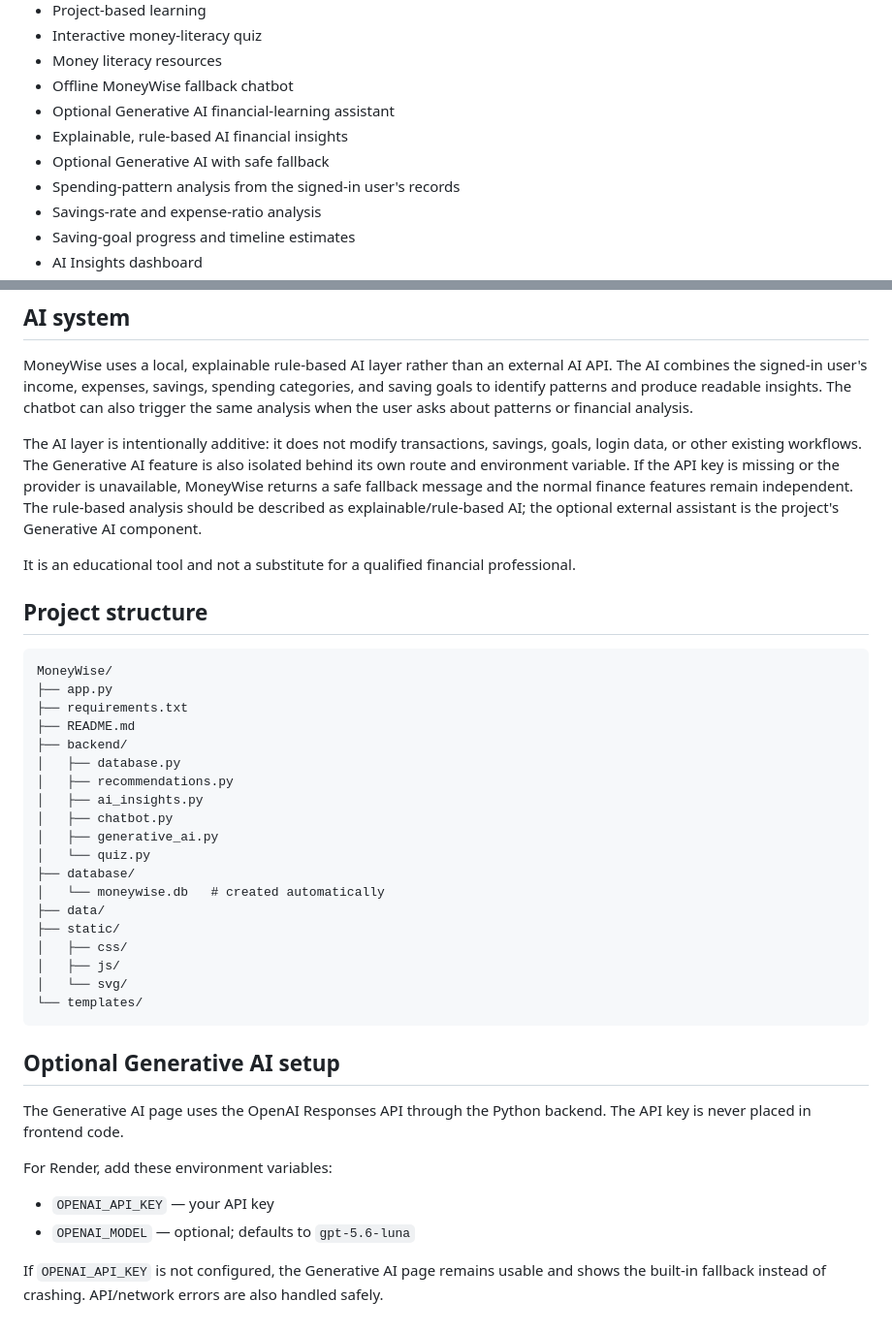
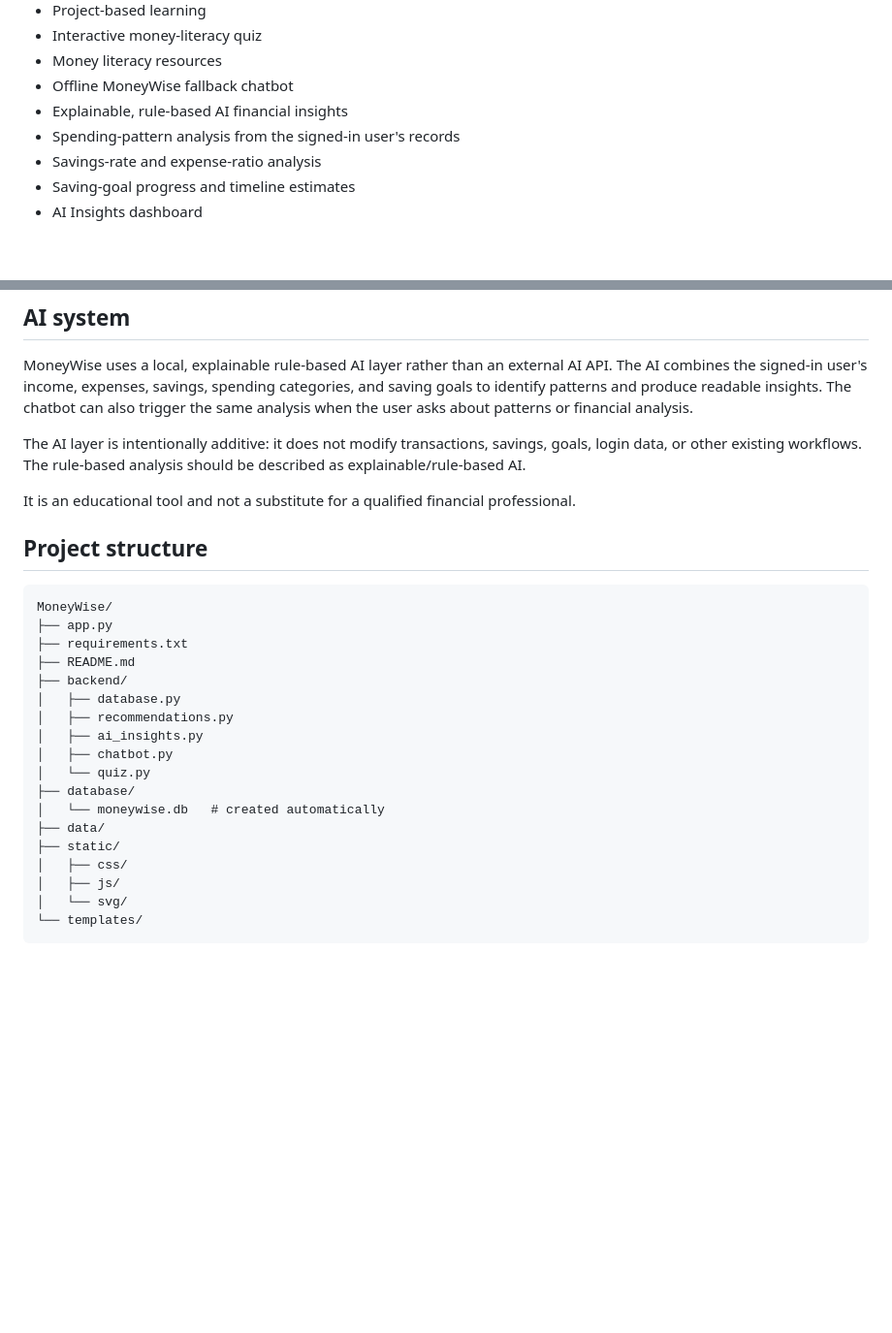
Before and after one commit to Rudraksh-3110/Moneywise.4, a Markdown page: README.md, 2 parts joined by grey strips. Shown at 97% size. GitHub-like rendering; blank space fills up the shorter version.

Commit message:
Remove Generative AI documentation

````diff
--- a/README.md
+++ b/README.md
@@ -32,9 +32,7 @@ No Node.js, React, Express, or separate JavaScript backend is required.
 - Interactive money-literacy quiz
 - Money literacy resources
 - Offline MoneyWise fallback chatbot
-- Optional Generative AI financial-learning assistant
 - Explainable, rule-based AI financial insights
-- Optional Generative AI with safe fallback
 - Spending-pattern analysis from the signed-in user's records
 - Savings-rate and expense-ratio analysis
 - Saving-goal progress and timeline estimates
@@ -83,7 +81,7 @@ The starter dataset contains links to established financial education providers.
 
 MoneyWise uses a local, explainable rule-based AI layer rather than an external AI API. The AI combines the signed-in user's income, expenses, savings, spending categories, and saving goals to identify patterns and produce readable insights. The chatbot can also trigger the same analysis when the user asks about patterns or financial analysis.
 
-The AI layer is intentionally additive: it does not modify transactions, savings, goals, login data, or other existing workflows. The Generative AI feature is also isolated behind its own route and environment variable. If the API key is missing or the provider is unavailable, MoneyWise returns a safe fallback message and the normal finance features remain independent. The rule-based analysis should be described as explainable/rule-based AI; the optional external assistant is the project's Generative AI component.
+The AI layer is intentionally additive: it does not modify transactions, savings, goals, login data, or other existing workflows. The rule-based analysis should be described as explainable/rule-based AI.
 
 It is an educational tool and not a substitute for a qualified financial professional.
 
@@ -99,7 +97,6 @@ MoneyWise/
 │   ├── recommendations.py
 │   ├── ai_insights.py
 │   ├── chatbot.py
-│   ├── generative_ai.py
 │   └── quiz.py
 ├── database/
 │   └── moneywise.db   # created automatically
@@ -110,15 +107,3 @@ MoneyWise/
 │   └── svg/
 └── templates/
 ```
-
-
-## Optional Generative AI setup
-
-The Generative AI page uses the OpenAI Responses API through the Python backend. The API key is never placed in frontend code.
-
-For Render, add these environment variables:
-
-- `OPENAI_API_KEY` — your API key
-- `OPENAI_MODEL` — optional; defaults to `gpt-5.6-luna`
-
-If `OPENAI_API_KEY` is not configured, the Generative AI page remains usable and shows the built-in fallback instead of crashing. API/network errors are also handled safely.
````
